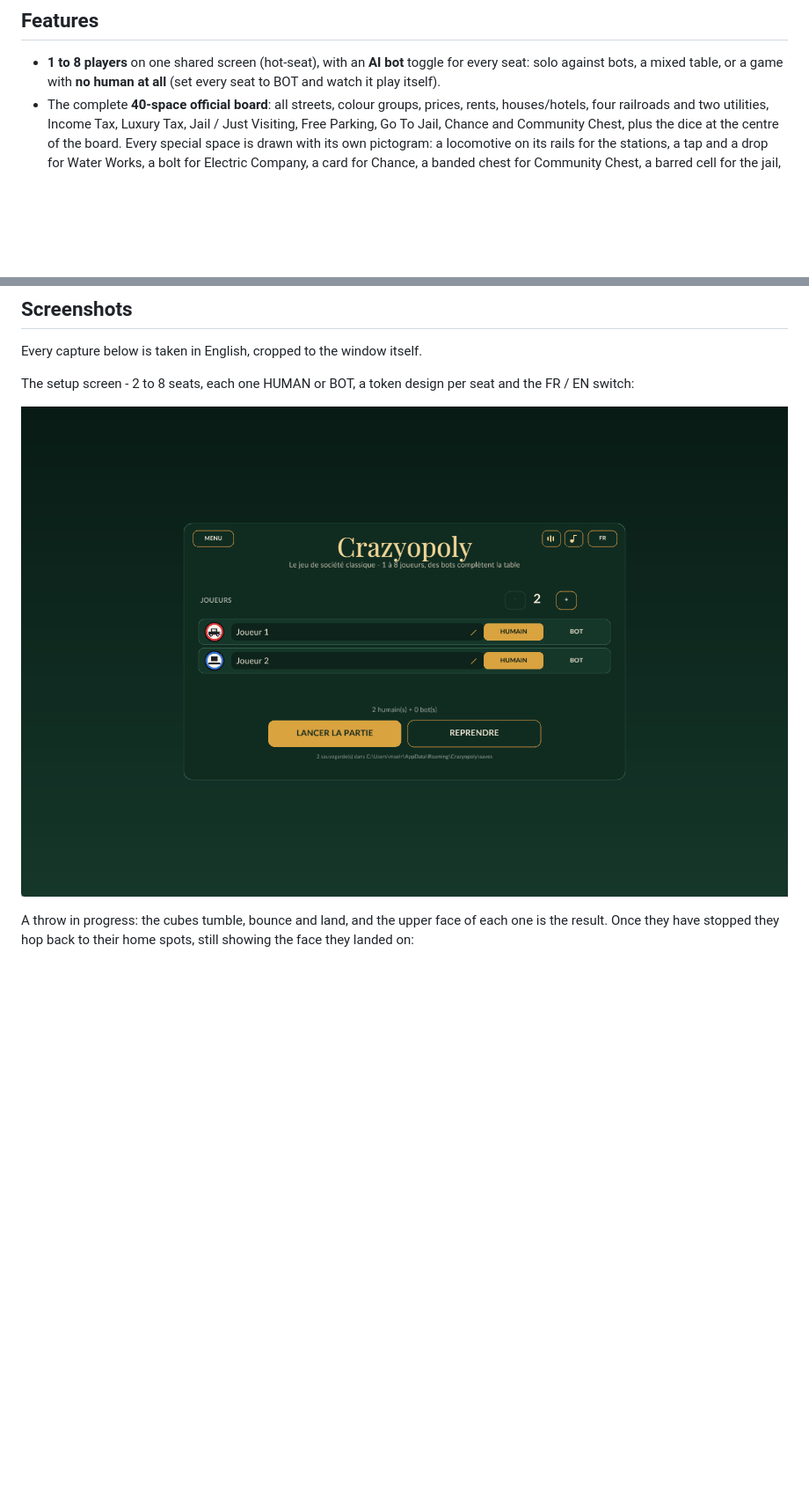
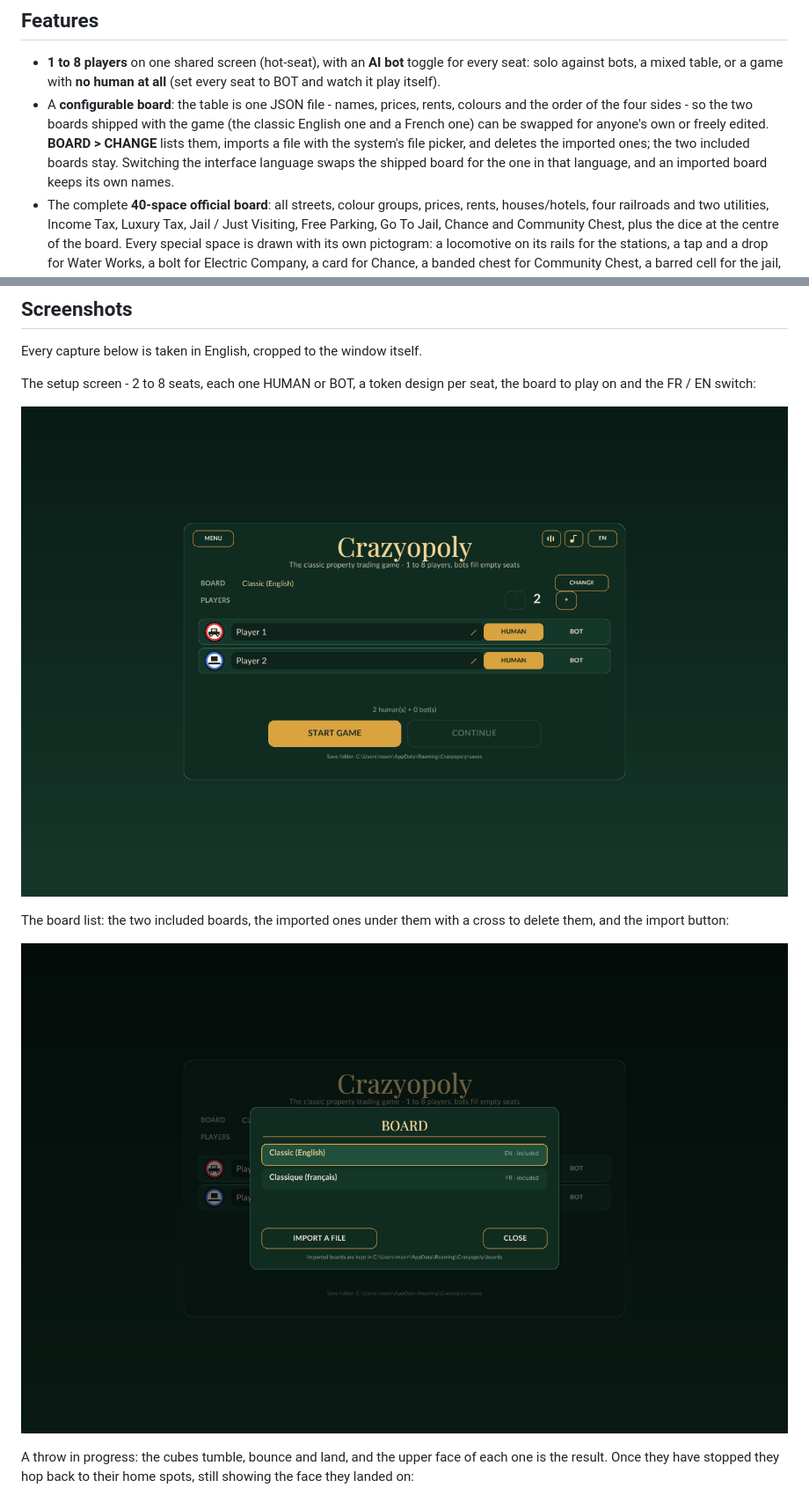
Before and after one commit to MonsieurM2/CrazyPoly, a Markdown page: README.md, 2 parts joined by grey strips. Shown at 88% size. Rendered like a GitHub page; pictures changed too: docs/boards.png (added), docs/setup.png; blank space fills up the shorter version.

```diff
--- a/README.md
+++ b/README.md
@@ -25,6 +25,13 @@ every seat be a bot and watch it play itself:
 - **1 to 8 players** on one shared screen (hot-seat), with an **AI bot** toggle for
   every seat: solo against bots, a mixed table, or a game with **no human at all**
   (set every seat to BOT and watch it play itself).
+- A **configurable board**: the table is one JSON file - names, prices, rents,
+  colours and the order of the four sides - so the two boards shipped with the
+  game (the classic English one and a French one) can be swapped for anyone's
+  own or freely edited. **BOARD > CHANGE** lists them, imports a file with the
+  system's file picker, and deletes the imported ones; the two included boards
+  stay. Switching the interface language swaps the shipped board for the one in
+  that language, and an imported board keeps its own names.
 - The complete **40-space official board**: all streets, colour groups, prices,
   rents, houses/hotels, four railroads and two utilities, Income Tax, Luxury Tax,
   Jail / Just Visiting, Free Parking, Go To Jail, Chance and Community Chest,
@@ -145,10 +152,15 @@ every seat be a bot and watch it play itself:
 
 Every capture below is taken in English, cropped to the window itself.
 
-The setup screen - 2 to 8 seats, each one HUMAN or BOT, a token design per seat
-and the FR / EN switch:
+The setup screen - 2 to 8 seats, each one HUMAN or BOT, a token design per seat,
+the board to play on and the FR / EN switch:
 
 ![Setup screen](docs/setup.png)
+
+The board list: the two included boards, the imported ones under them with a
+cross to delete them, and the import button:
+
+![The board picker](docs/boards.png)
 
 A throw in progress: the cubes tumble, bounce and land, and the upper face of
 each one is the result. Once they have stopped they hop back to their home spots,
```
Also changed, not shown: other parts of README.md (+60 -7 lines), 13 other files.
